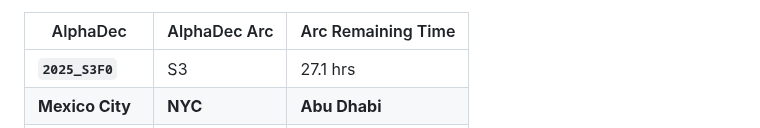
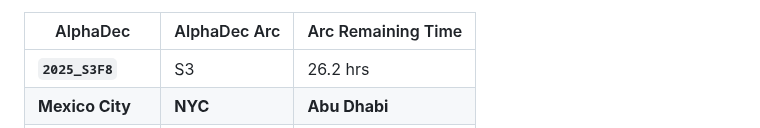
Before and after one commit to firasd/alphadec, a Markdown page: README.md, the part around one of its changes. GitHub-like rendering.

Commit message:
Update clock in README

```diff
--- a/README.md
+++ b/README.md
@@ -20,5 +20,5 @@ Current time snapshot (automatically updated; may be around 1 hour behind):
 
 | AlphaDec | AlphaDec Arc | Arc Remaining Time |
 |----------|---------------|--------------------|
-| **`2025_S3F0`** | S3 | 27.1 hrs|
+| **`2025_S3F8`** | S3 | 26.2 hrs|
 |  **Mexico City** |  **NYC** |  **Abu Dhabi** |
```
Also changed, not shown: other parts of README.md (+3 -3 lines).
